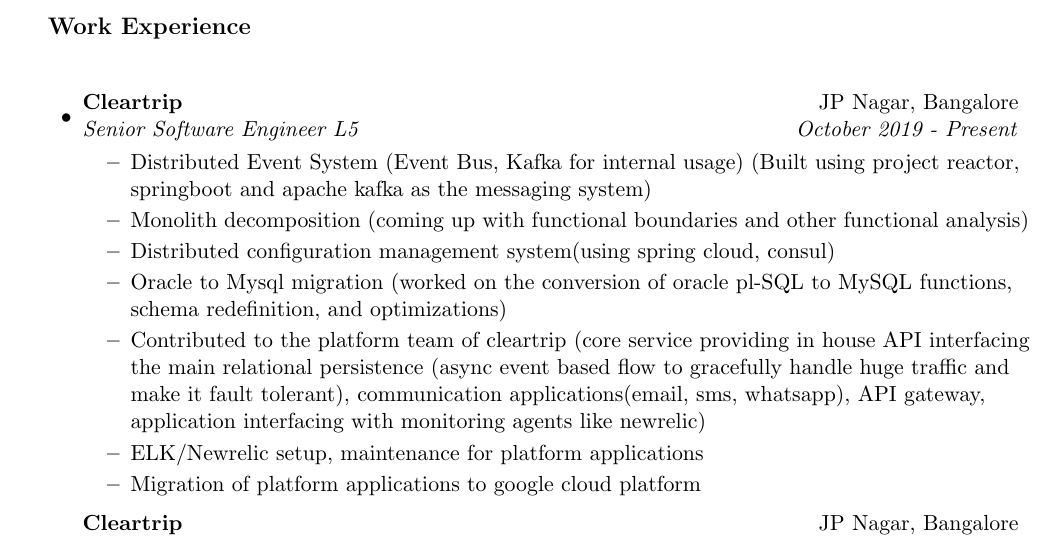
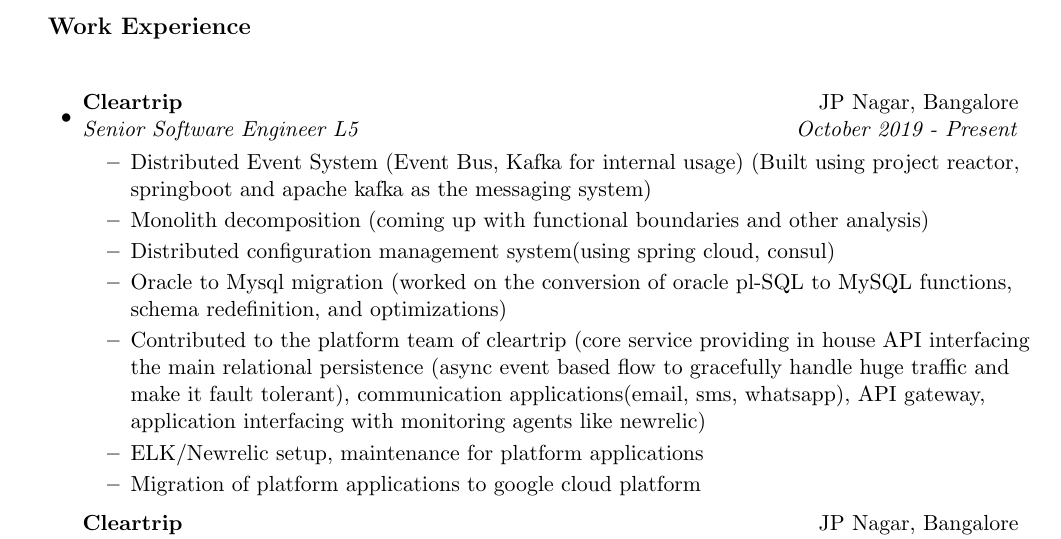
Before and after one commit to sudipidus/sudip_resume_github_page, a LaTeX CV (sudip_bhandari_resume.tex): part of page 1 of 3, cut so that both start at the same text. Compiled offline with pdfLaTeX.

Commit message:
minor edit

```diff
--- a/sudip_bhandari_resume.tex
+++ b/sudip_bhandari_resume.tex
@@ -85,7 +85,7 @@
 	\ressubheading{Cleartrip}{JP Nagar, Bangalore}{Senior Software Engineer L5}{October  2019 - Present}
 	\begin{itemize}
 		\resitem{Distributed Event System (Event Bus, Kafka for internal usage) (Built using project reactor, springboot and apache kafka as the messaging system) }
-		\resitem{Monolith decomposition (coming up with functional boundaries and other functional analysis)}
+		\resitem{Monolith decomposition (coming up with functional boundaries and other analysis)}
 		\resitem{Distributed configuration management system(using spring cloud, consul)}
 		\resitem{Oracle to Mysql migration (worked on the conversion of oracle pl-SQL to MySQL functions, schema redefinition, and optimizations)}
 \resitem{ Contributed to the platform team of cleartrip (core service providing in house API interfacing the main relational persistence (async event based flow to gracefully handle huge traffic and make it fault tolerant), communication applications(email, sms, whatsapp), API gateway, application interfacing with monitoring agents like newrelic)}
```
Also changed, not shown: sudip_bhandari_resume.pdf, sudip_bhandari_resume.ps, 2 other files.
